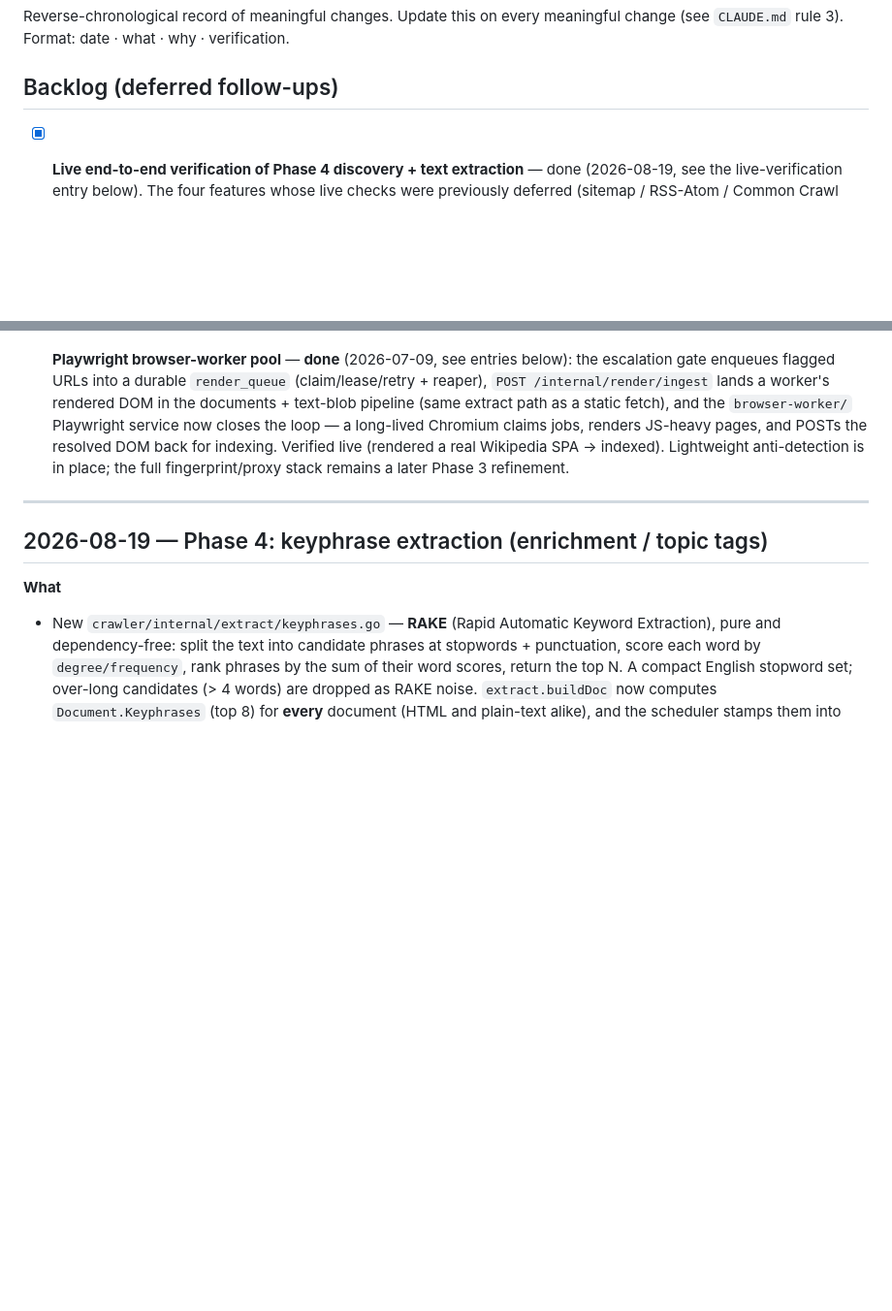
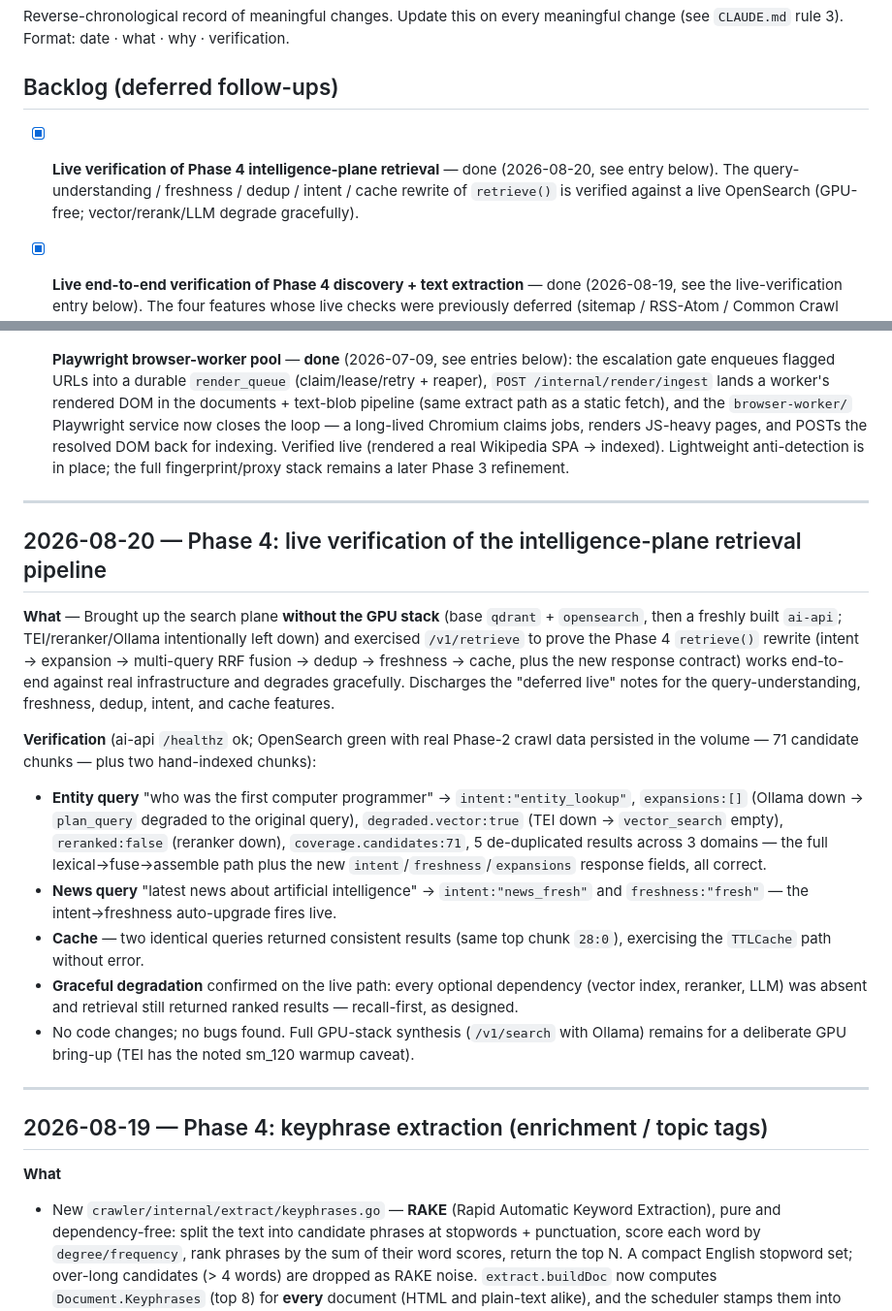
Before and after one commit to D4rknezSl1me/ai-search, a Markdown page: docs/PROGRESS.md, 2 parts joined by grey strips. Shown at 97% size. Rendered like a GitHub page; blank space fills up the shorter version.

Commit message:
Phase 4: live verification of the intelligence-plane retrieval pipeline
Brought up the search plane GPU-free (qdrant + opensearch + a freshly built
ai-api; TEI/reranker/Ollama left down) and exercised /v1/retrieve to prove the
Phase 4 retrieve() rewrite works live and degrades gracefully:

- entity query -> intent=entity_lookup, expansions=[] (LLM down, graceful),
  degraded.vector=true, reranked=false, 71 candidates, 5 deduped results
- news query -> intent=news_fresh, freshness auto-upgraded to fresh
- cache: identical queries return consistent results
- graceful degradation confirmed with every optional dep absent

Discharges the deferred live-verification notes for query understanding,
freshness, dedup, intent, and cache. Docs-only; no bugs found.

```diff
--- a/docs/PROGRESS.md
+++ b/docs/PROGRESS.md
@@ -5,6 +5,9 @@ Reverse-chronological record of meaningful changes. Update this on every meaning
 
 ## Backlog (deferred follow-ups)
 
+- [x] **Live verification of Phase 4 intelligence-plane retrieval** — done (2026-08-20, see entry
+  below). The query-understanding / freshness / dedup / intent / cache rewrite of `retrieve()` is
+  verified against a live OpenSearch (GPU-free; vector/rerank/LLM degrade gracefully).
 - [x] **Live end-to-end verification of Phase 4 discovery + text extraction** — done (2026-08-19,
   see the live-verification entry below). The four features whose live checks were previously
   deferred (sitemap / RSS-Atom / Common Crawl ingestion, plain-text extraction) are now verified
@@ -34,6 +37,33 @@ Reverse-chronological record of meaningful changes. Update this on every meaning
   loop — a long-lived Chromium claims jobs, renders JS-heavy pages, and POSTs the resolved DOM back
   for indexing. Verified live (rendered a real Wikipedia SPA → indexed). Lightweight anti-detection
   is in place; the full fingerprint/proxy stack remains a later Phase 3 refinement.
+
+---
+
+## 2026-08-20 — Phase 4: live verification of the intelligence-plane retrieval pipeline
+
+**What** — Brought up the search plane **without the GPU stack** (base `qdrant` + `opensearch`, then
+a freshly built `ai-api`; TEI/reranker/Ollama intentionally left down) and exercised `/v1/retrieve`
+to prove the Phase 4 `retrieve()` rewrite (intent → expansion → multi-query RRF fusion → dedup →
+freshness → cache, plus the new response contract) works end-to-end against real infrastructure and
+degrades gracefully. Discharges the "deferred live" notes for the query-understanding, freshness,
+dedup, intent, and cache features.
+
+**Verification** (ai-api `/healthz` ok; OpenSearch green with real Phase-2 crawl data persisted in
+the volume — 71 candidate chunks — plus two hand-indexed chunks):
+- **Entity query** "who was the first computer programmer" → `intent:"entity_lookup"`,
+  `expansions:[]` (Ollama down → `plan_query` degraded to the original query), `degraded.vector:true`
+  (TEI down → `vector_search` empty), `reranked:false` (reranker down), `coverage.candidates:71`,
+  5 de-duplicated results across 3 domains — the full lexical→fuse→assemble path plus the new
+  `intent`/`freshness`/`expansions` response fields, all correct.
+- **News query** "latest news about artificial intelligence" → `intent:"news_fresh"` and
+  `freshness:"fresh"` — the intent→freshness auto-upgrade fires live.
+- **Cache** — two identical queries returned consistent results (same top chunk `28:0`), exercising
+  the `TTLCache` path without error.
+- **Graceful degradation** confirmed on the live path: every optional dependency (vector index,
+  reranker, LLM) was absent and retrieval still returned ranked results — recall-first, as designed.
+- No code changes; no bugs found. Full GPU-stack synthesis (`/v1/search` with Ollama) remains for a
+  deliberate GPU bring-up (TEI has the noted sm_120 warmup caveat).
 
 ---
 
```
